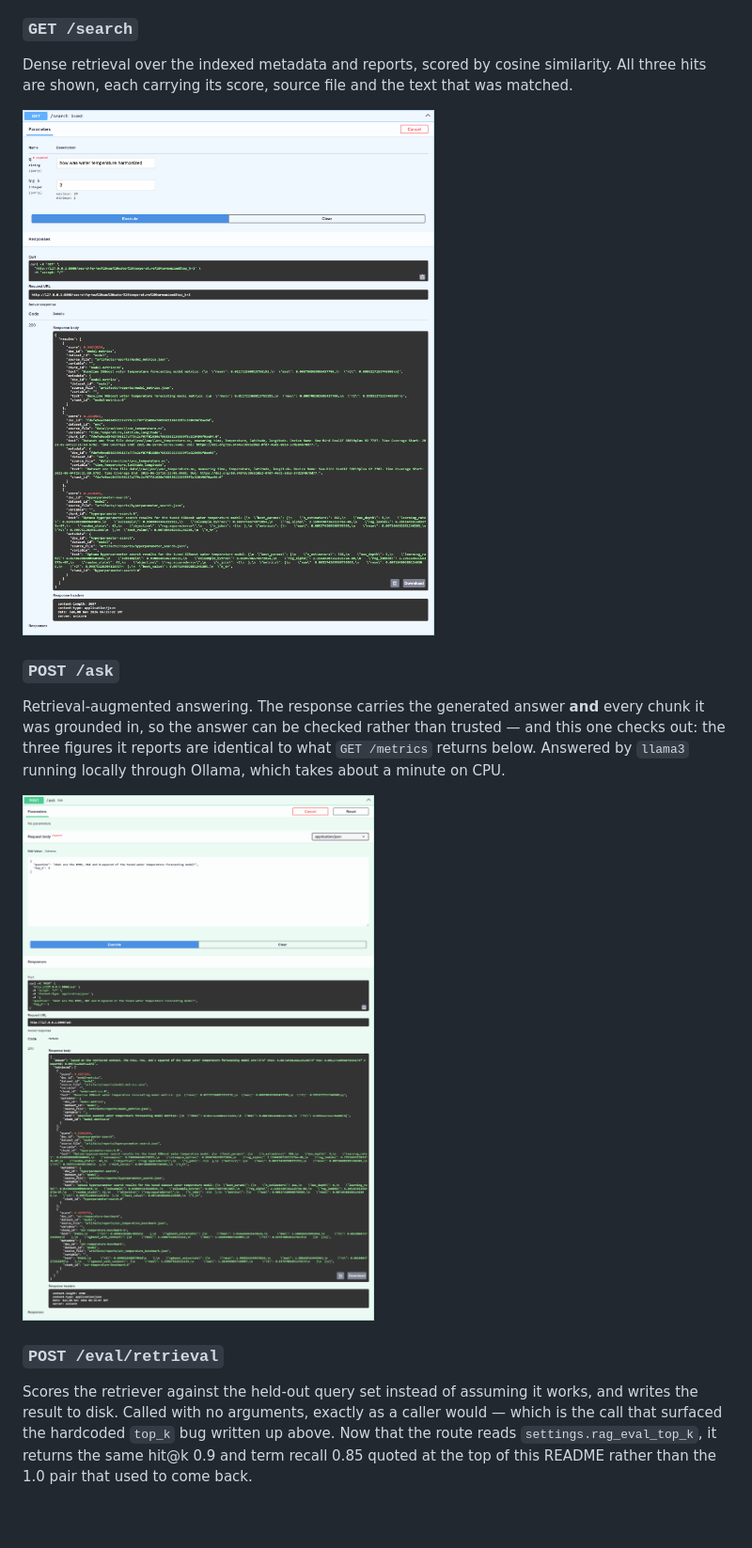
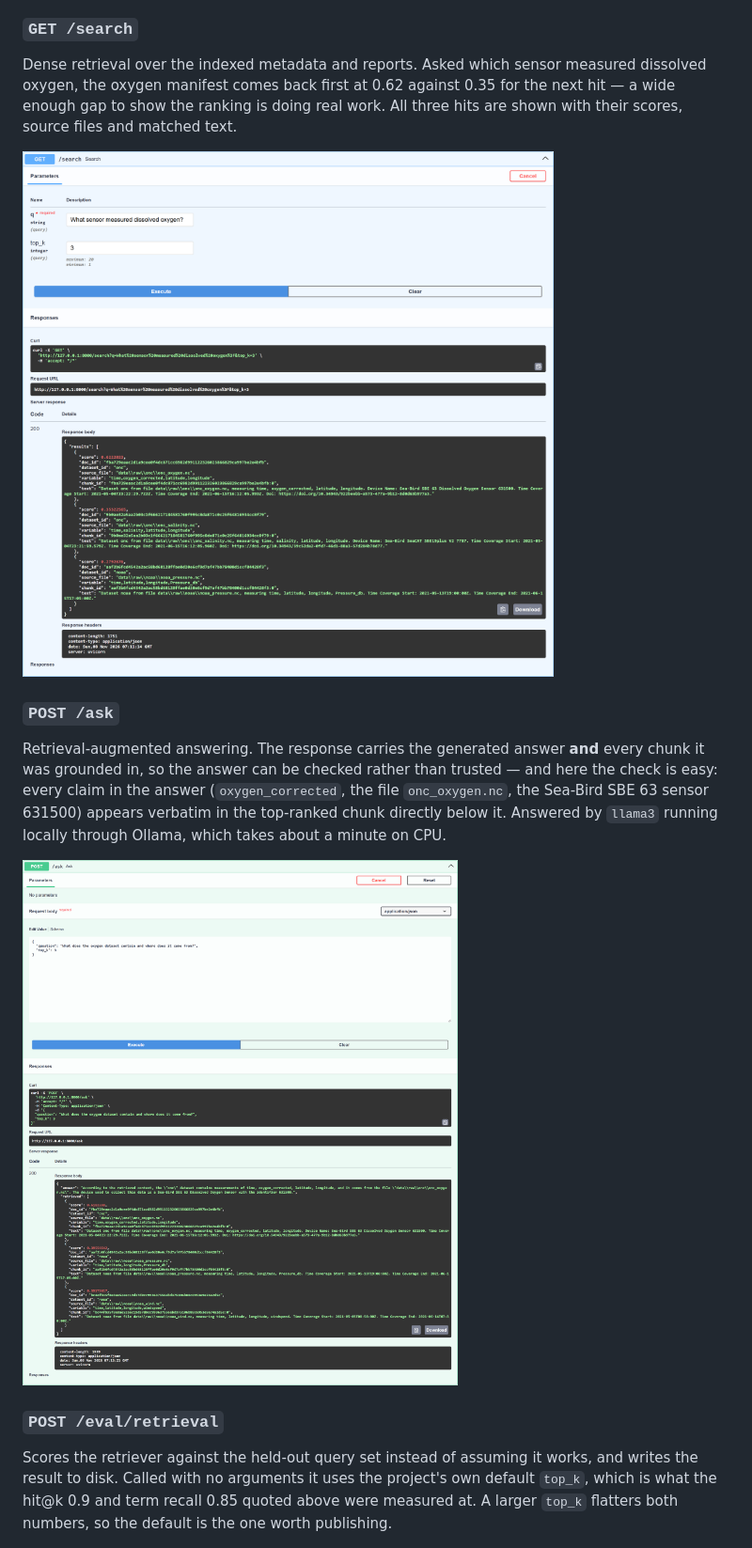
Before and after one commit to ntdai95/Resume-Projects, a Markdown page: Ocean Data ML Platform with RAG/README.md, the part around the change. Shown at 94% size. Rendered like a GitHub page; pictures changed too: Ocean Data ML Platform with RAG/docs/demo/ask.png, Ocean Data ML Platform with RAG/docs/demo/search.png; blank space fills up the shorter version.

```diff
--- a/Ocean Data ML Platform with RAG/README.md
+++ b/Ocean Data ML Platform with RAG/README.md
@@ -582,19 +582,19 @@ The lineage answer, and the clearest demonstration of what harmonization did: ON
 
 ### `GET /search`
 
-Dense retrieval over the indexed metadata and reports, scored by cosine similarity. All three hits are shown, each carrying its score, source file and the text that was matched.
+Dense retrieval over the indexed metadata and reports. Asked which sensor measured dissolved oxygen, the oxygen manifest comes back first at 0.62 against 0.35 for the next hit — a wide enough gap to show the ranking is doing real work. All three hits are shown with their scores, source files and matched text.
 
 ![GET /search](docs/demo/search.png)
 
 ### `POST /ask`
 
-Retrieval-augmented answering. The response carries the generated answer **and** every chunk it was grounded in, so the answer can be checked rather than trusted — and this one checks out: the three figures it reports are identical to what `GET /metrics` returns below. Answered by `llama3` running locally through Ollama, which takes about a minute on CPU.
+Retrieval-augmented answering. The response carries the generated answer **and** every chunk it was grounded in, so the answer can be checked rather than trusted — and here the check is easy: every claim in the answer (`oxygen_corrected`, the file `onc_oxygen.nc`, the Sea-Bird SBE 63 sensor 631500) appears verbatim in the top-ranked chunk directly below it. Answered by `llama3` running locally through Ollama, which takes about a minute on CPU.
 
 ![POST /ask](docs/demo/ask.png)
 
 ### `POST /eval/retrieval`
 
-Scores the retriever against the held-out query set instead of assuming it works, and writes the result to disk. Called with no arguments, exactly as a caller would — which is the call that surfaced the hardcoded `top_k` bug written up above. Now that the route reads `settings.rag_eval_top_k`, it returns the same hit@k 0.9 and term recall 0.85 quoted at the top of this README rather than the 1.0 pair that used to come back.
+Scores the retriever against the held-out query set instead of assuming it works, and writes the result to disk. Called with no arguments it uses the project's own default `top_k`, which is what the hit@k 0.9 and term recall 0.85 quoted above were measured at. A larger `top_k` flatters both numbers, so the default is the one worth publishing.
 
 ![POST /eval/retrieval](docs/demo/eval_retrieval.png)
 
```
Also changed, not shown: 2 other files.
